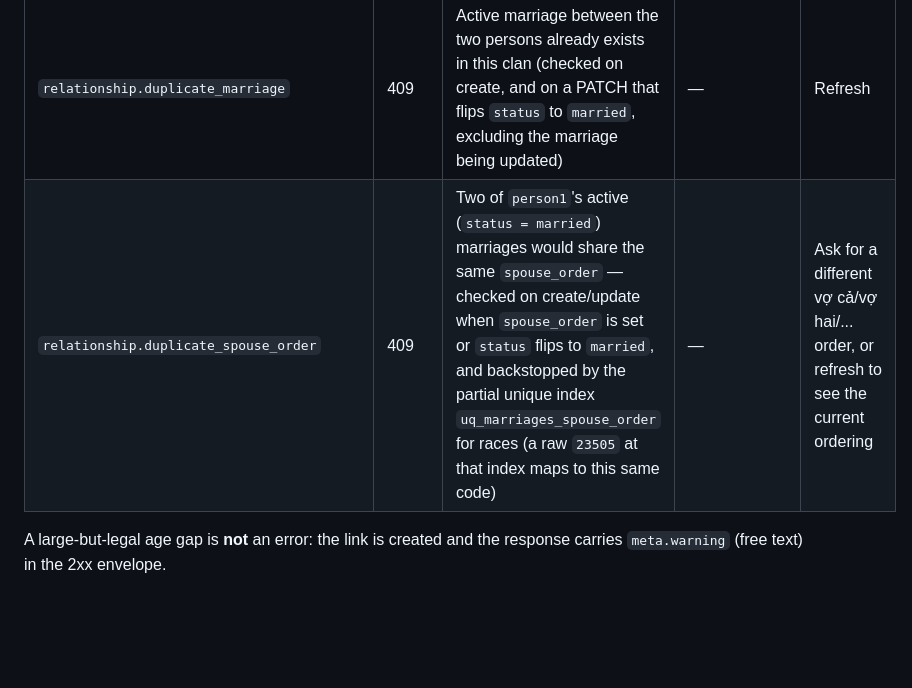
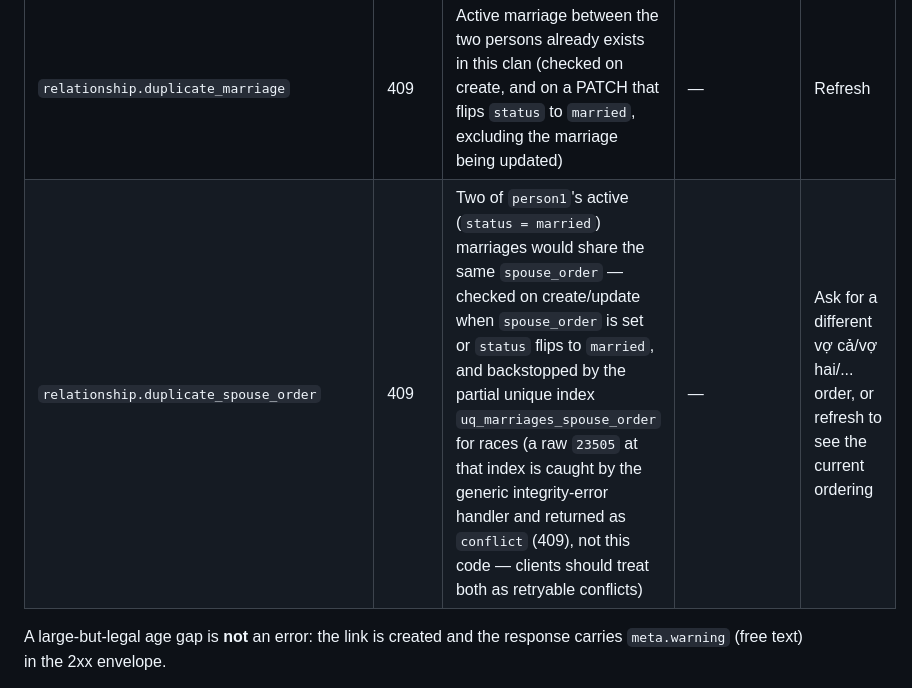
Before and after one commit to namphuongtran/familyroots, a Markdown page: docs/contracts/error-codes.md, the part around the change. GitHub-like rendering; blank space fills up the shorter version.

Commit message:
docs: correct 23505 backstop code claim for duplicate_spouse_order (task 7 review)
Co-Authored-By: Claude Fable 5 <noreply@anthropic.com>
Claude-Session: https://claude.ai/code/session_01QJdW5jF5bQygwZuh6JQGUW

```diff
--- a/docs/contracts/error-codes.md
+++ b/docs/contracts/error-codes.md
@@ -167,7 +167,7 @@ See also **Optimistic concurrency** above: `PATCH /persons/{id}` requires
 | `relationship.creates_cycle` | 422 | Edge would make a person their own ancestor (unbounded ancestor walk, no depth cap) | — | Explain cycle |
 | `relationship.duplicate_parent_child` | 409 | Identical parent-child edge already exists in this clan | — | Refresh |
 | `relationship.duplicate_marriage` | 409 | Active marriage between the two persons already exists in this clan (checked on create, and on a PATCH that flips `status` to `married`, excluding the marriage being updated) | — | Refresh |
-| `relationship.duplicate_spouse_order` | 409 | Two of `person1`'s active (`status = married`) marriages would share the same `spouse_order` — checked on create/update when `spouse_order` is set or `status` flips to `married`, and backstopped by the partial unique index `uq_marriages_spouse_order` for races (a raw `23505` at that index maps to this same code) | — | Ask for a different vợ cả/vợ hai/... order, or refresh to see the current ordering |
+| `relationship.duplicate_spouse_order` | 409 | Two of `person1`'s active (`status = married`) marriages would share the same `spouse_order` — checked on create/update when `spouse_order` is set or `status` flips to `married`, and backstopped by the partial unique index `uq_marriages_spouse_order` for races (a raw `23505` at that index is caught by the generic integrity-error handler and returned as `conflict` (409), not this code — clients should treat both as retryable conflicts) | — | Ask for a different vợ cả/vợ hai/... order, or refresh to see the current ordering |
 
 A large-but-legal age gap is **not** an error: the link is created and the response
 carries `meta.warning` (free text) in the 2xx envelope.
```
